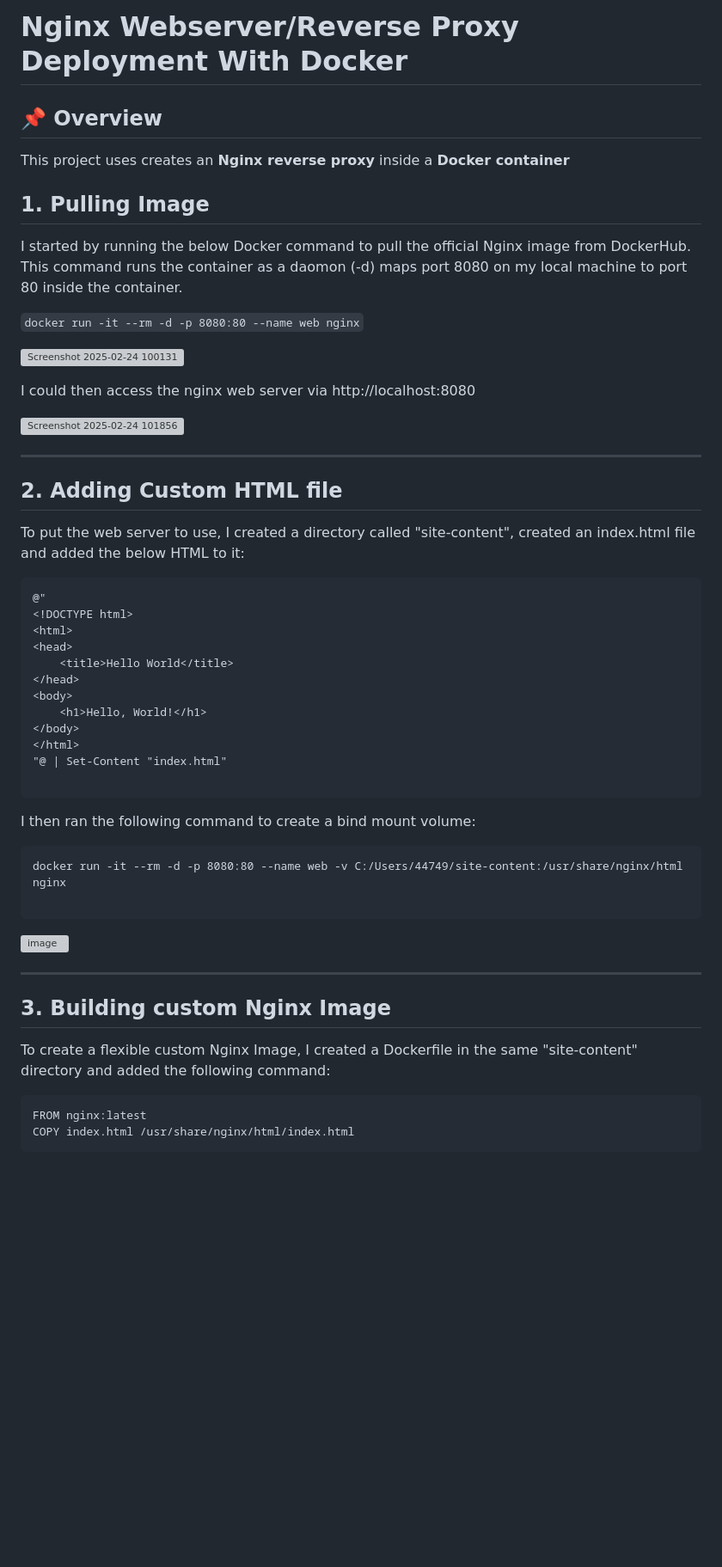
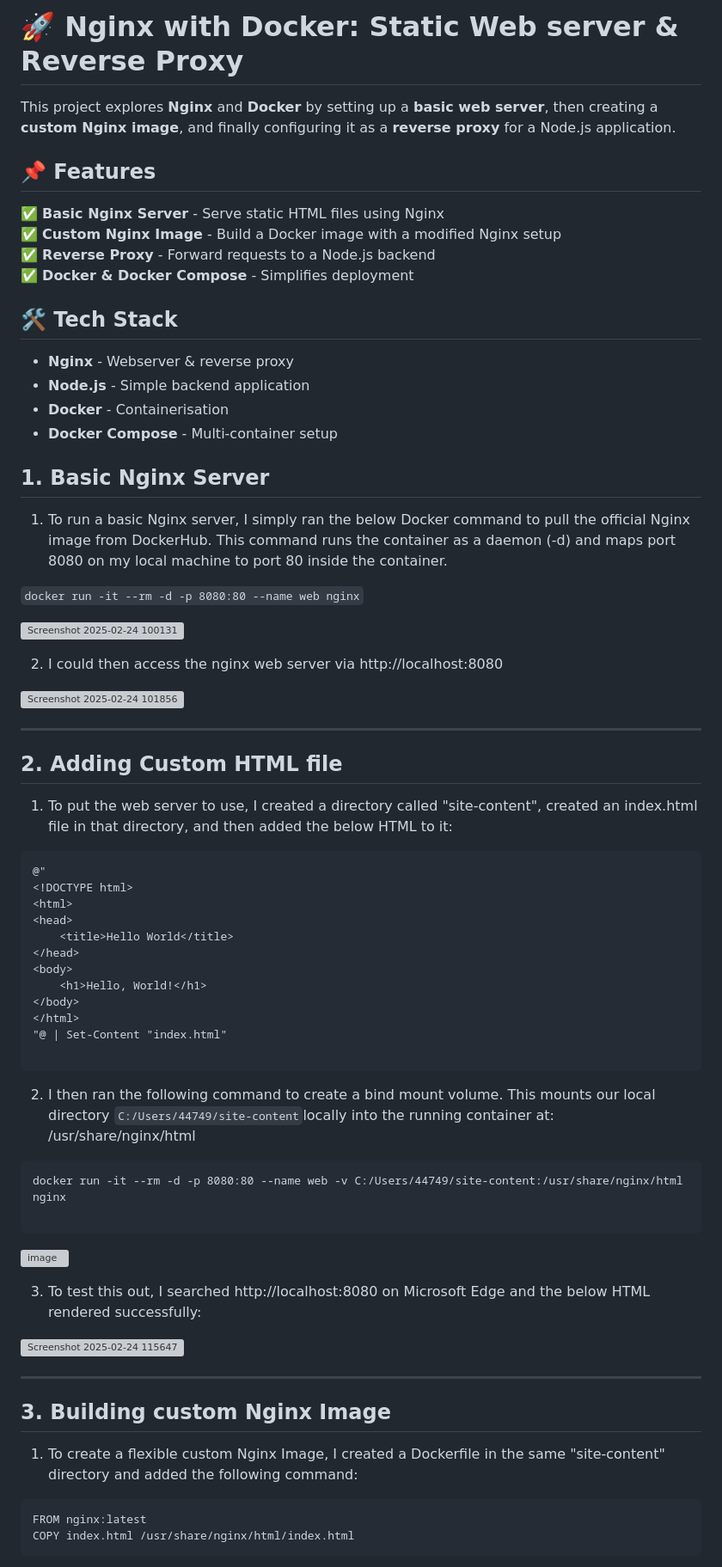
Before and after one commit to MrDamiAde/Nginx-Reverse-Proxy-Example, a Markdown page: README.md, the part around one of its changes. Shown at 86% size. Drawn GitHub-style; blank space fills up the shorter version; grey boxes are pictures that could not be loaded.

````diff
--- a/README.md
+++ b/README.md
@@ -1,11 +1,23 @@
-# Nginx Webserver/Reverse Proxy Deployment With Docker
+# 🚀 Nginx with Docker: Static Web server & Reverse Proxy
 
-## 📌 Overview
-This project uses   creates an **Nginx reverse proxy** inside a **Docker container**
+This project explores **Nginx** and **Docker** by setting up a **basic web server**, then creating a **custom Nginx image**, and finally configuring it as a **reverse proxy** for a Node.js application.
 
-## 1. Pulling Image
+## 📌 Features
+✅ **Basic Nginx Server** - Serve static HTML files using Nginx
+✅ **Custom Nginx Image** - Build a Docker image with a modified Nginx setup
+✅ **Reverse Proxy** - Forward requests to a Node.js backend
+✅ **Docker & Docker Compose** - Simplifies deployment
 
-I started by running the below Docker command to pull the official Nginx image from DockerHub. This command runs the container as a daomon (-d) maps port 8080 on my local machine to port 80 inside the container.
+## 🛠 Tech Stack
+- **Nginx** - Webserver & reverse proxy
+- **Node.js** - Simple backend application
+- **Docker** - Containerisation
+- **Docker Compose** - Multi-container setup
+
+
+## 1. Basic Nginx Server
+
+1. To run a basic Nginx server, I simply ran the below Docker command to pull the official Nginx image from DockerHub. This command runs the container as a daemon (-d) and maps port 8080 on my local machine to port 80 inside the container.
 
 `docker run -it --rm -d -p 8080:80 --name web nginx`
 
@@ -15,7 +27,7 @@ I started by running the below Docker command to pull the official Nginx image f
 
 
 
-I could then access the nginx web server via http://localhost:8080
+2. I could then access the nginx web server via http://localhost:8080
 
 
 
@@ -31,7 +43,7 @@ I could then access the nginx web server via http://localhost:8080
 
 ## 2. Adding Custom HTML file
 
-To put the web server to use, I created a directory called "site-content", created an index.html file and added the below HTML to it:
+1. To put the web server to use, I created a directory called "site-content", created an index.html file in that directory, and then added the below HTML to it:
 ```
 @"
 <!DOCTYPE html>
@@ -46,8 +58,7 @@ To put the web server to use, I created a directory called "site-content", creat
 "@ | Set-Content "index.html"
 
 ```
-
-I then ran the following command to create a bind mount volume:
+2. I then ran the following command to create a bind mount volume. This mounts our local directory ``` C:/Users/44749/site-content ```locally into the running container at: /usr/share/nginx/html
 
 ```
 docker run -it --rm -d -p 8080:80 --name web -v C:/Users/44749/site-content:/usr/share/nginx/html nginx
@@ -57,12 +68,15 @@ docker run -it --rm -d -p 8080:80 --name web -v C:/Users/44749/site-content:/usr
 
 ![image](https://github.com/user-attachments/assets/0dc9cd32-fe39-4272-bbac-f7fb5ca7cb3b)
 
+3. To test this out, I searched  http://localhost:8080 on Microsoft Edge and the below HTML rendered successfully:
+
+![Screenshot 2025-02-24 115647](https://github.com/user-attachments/assets/482d03b3-f80f-411f-8fe0-b5aa961ebea5)
 
 ---
 
 ## 3. Building custom Nginx Image
 
-To create a flexible custom Nginx Image, I created a Dockerfile in the same "site-content" directory and added the following command:
+1. To create a flexible custom Nginx Image, I created a Dockerfile in the same "site-content" directory and added the following command:
 ```
 FROM nginx:latest
 COPY index.html /usr/share/nginx/html/index.html
````
Also changed, not shown: other parts of README.md (+8 -3 lines).
